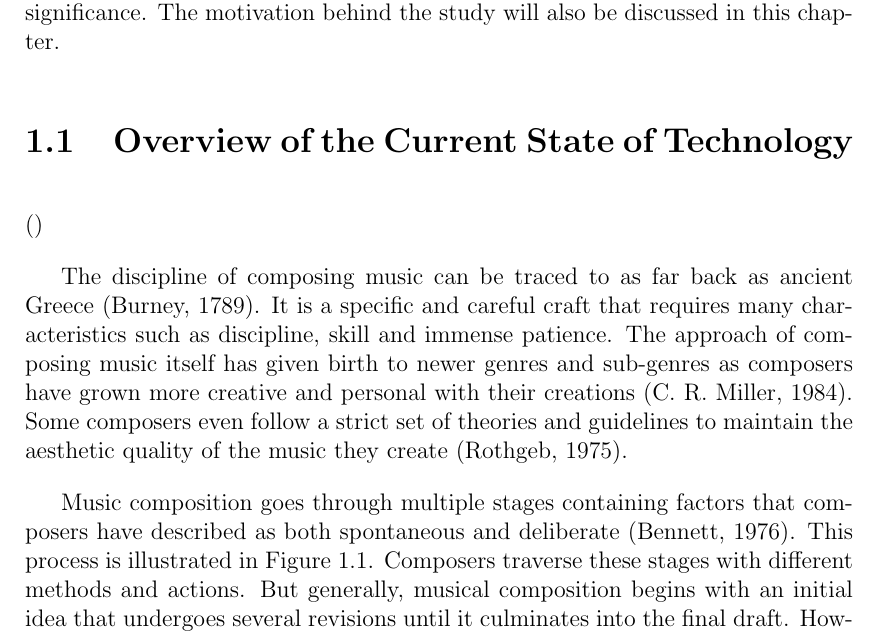
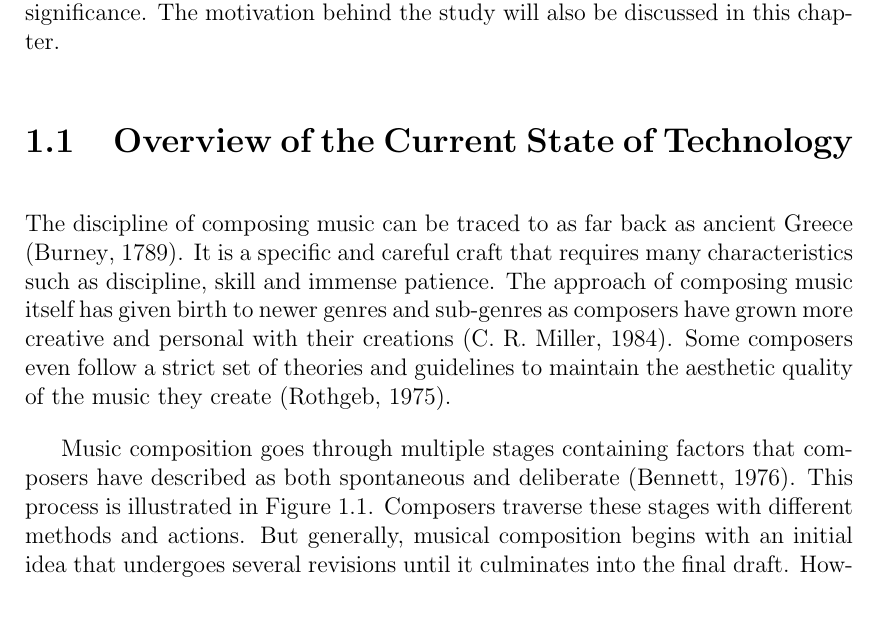
Before and after one commit to kebintiyan/thesis-paper, a LaTeX thesis (main.tex, which reads chapter_1.tex): part of page 14 of 157 before the commit and part of page 14 of 156 after it, cut so that both start at the same text, the shorter picture padded with empty space. Compiled offline with pdfLaTeX.

Commit message:
Fix something

```diff
--- a/chapter_1.tex
+++ b/chapter_1.tex
@@ -19,7 +19,6 @@ This chapter is composed of the introduction, overview of the current state of m
 
 \section{Overview of the Current State of Technology}
 \label{sec:overview}
-\citep{}
 %
 %   ==== The Overview of the Current State of Technology should usually contain three main paragraphs that ends with the problem at hand. The last few sentences of this section should be a problematic statement that rougly introduces the reader to the statement of the problem.
 %
```
Also changed, not shown: 1 other file.
